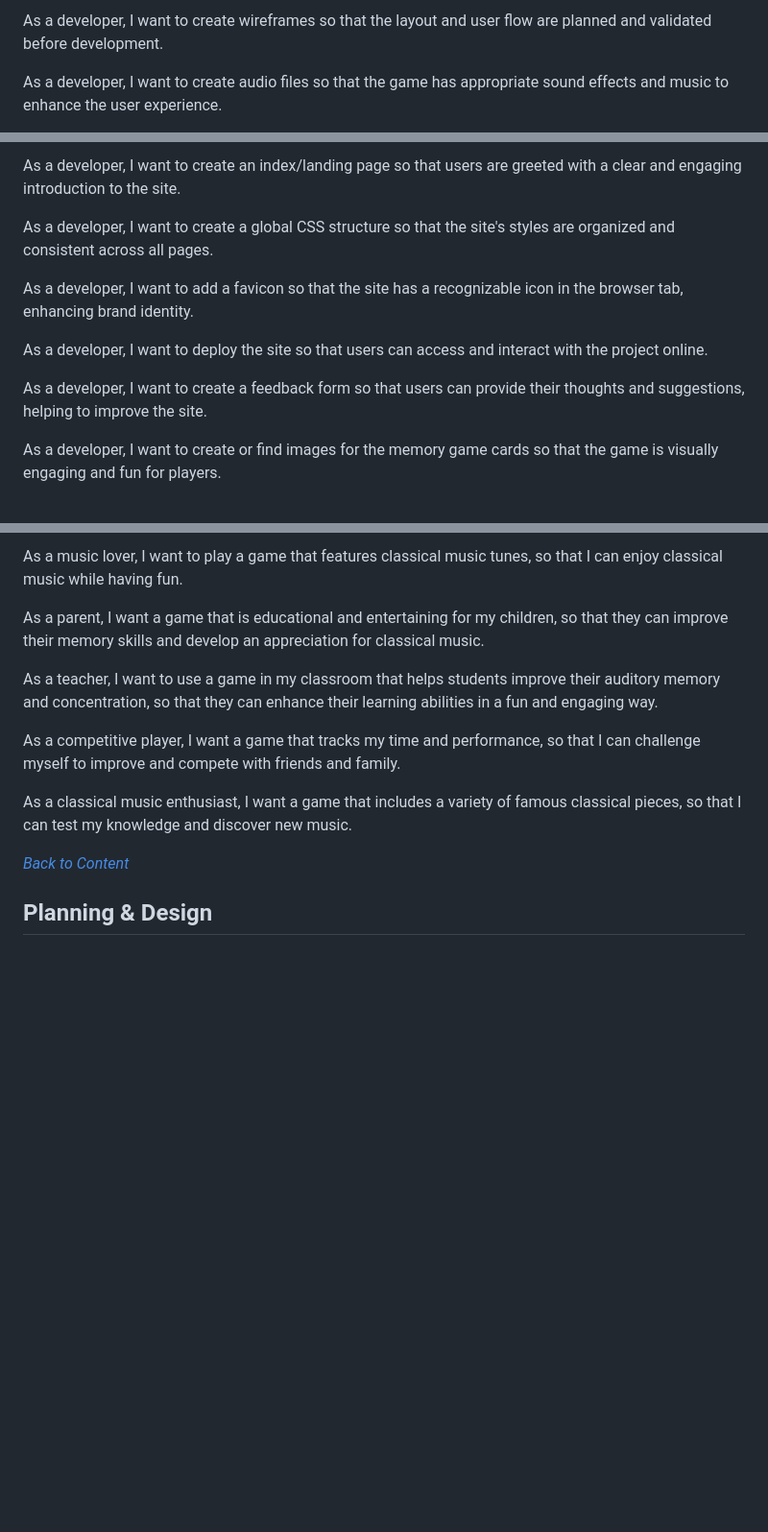
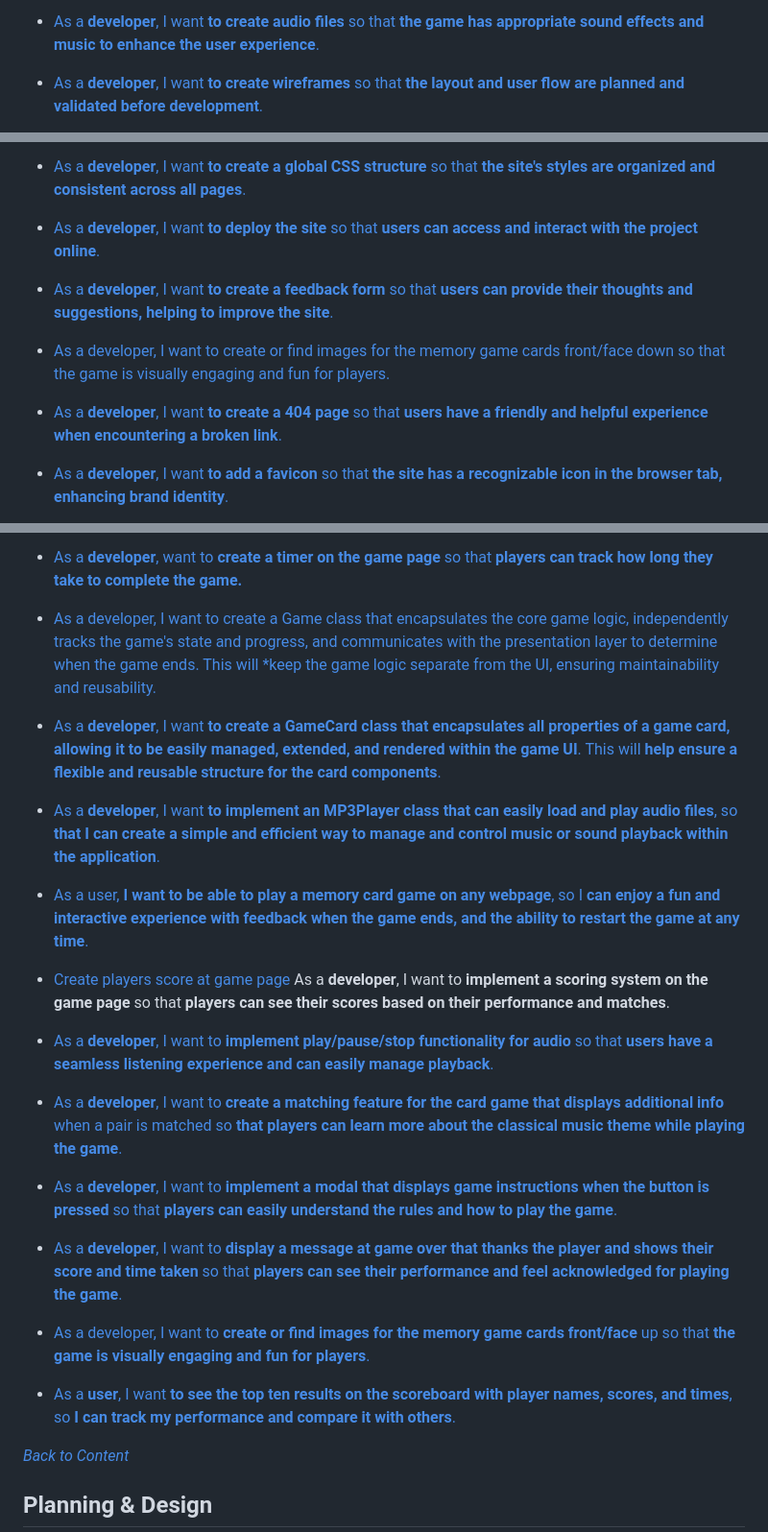
Before and after one commit to music-non-stop/music_non_stop, a Markdown page: README.md, 3 parts joined by grey strips. Shown: that part at 96% size. Drawn GitHub-style; folded sections open; blank space fills up the shorter version.

Commit message:
Update README.md
Add to user stories and link to kanban

```diff
--- a/README.md
+++ b/README.md
@@ -119,5 +119,5 @@ As a Scrum Master, I want to create a Kanban board so that tasks can be tracked
 
-As a developer, I want to create wireframes so that the layout and user flow are planned and validated before development.
+- [As a **developer**, I want **to create audio files** so that **the game has appropriate sound effects and music to enhance the user experience**.](https://github.com/music-non-stop/music_non_stop/issues/7)
 
-As a developer, I want to create audio files so that the game has appropriate sound effects and music to enhance the user experience.
+- [As a **developer**, I want **to create wireframes** so that **the layout and user flow are planned and validated before development**.](https://github.com/music-non-stop/music_non_stop/issues/8)
 
@@ -137,13 +137,13 @@ As a developer, I want to create an About page so that users can learn more abou
 
-As a developer, I want to create an index/landing page so that users are greeted with a clear and engaging introduction to the site.
+- [As a **developer**, I want **to create a global CSS structure** so that **the site's styles are organized and consistent across all pages**.](https://github.com/music-non-stop/music_non_stop/issues/23)
 
-As a developer, I want to create a global CSS structure so that the site's styles are organized and consistent across all pages.
+- [As a **developer**, I want **to deploy the site** so that **users can access and interact with the project online**.](https://github.com/music-non-stop/music_non_stop/issues/24)
 
-As a developer, I want to add a favicon so that the site has a recognizable icon in the browser tab, enhancing brand identity.
+- [As a **developer**, I want **to create a feedback form** so that **users can provide their thoughts and suggestions, helping to improve the site**.](https://github.com/music-non-stop/music_non_stop/issues/25)
 
-As a developer, I want to deploy the site so that users can access and interact with the project online.
+- [As a developer, I want to create or find images for the memory game cards front/face down so that the game is visually engaging and fun for players.](https://github.com/music-non-stop/music_non_stop/issues/26)
 
-As a developer, I want to create a feedback form so that users can provide their thoughts and suggestions, helping to improve the site.
+- [As a **developer**, I want **to create a 404 page** so that **users have a friendly and helpful experience when encountering a broken link**.](https://github.com/music-non-stop/music_non_stop/issues/27)
 
-As a developer, I want to create or find images for the memory game cards so that the game is visually engaging and fun for players.
+- [As a **developer**, I want **to add a favicon** so that **the site has a recognizable icon in the browser tab, enhancing brand identity**.](https://github.com/music-non-stop/music_non_stop/issues/28)
 
@@ -157,13 +158,30 @@ As a user/developer, I want a responsive navbar that transforms into a hamburger
 
-As a music lover, I want to play a game that features classical music tunes, so that I can enjoy classical music while having fun.
+- [As a **developer**,  want to **create a timer on the game page** so that **players can track how long they take to complete the game.**](https://github.com/music-non-stop/music_non_stop/issues/56)
 
-As a parent, I want a game that is educational and entertaining for my children, so that they can improve their memory skills and develop an appreciation for classical music.
+- [As a developer, I want to create a Game class that encapsulates the core game logic, independently tracks the game's state and progress, and communicates with the presentation layer to determine when the game ends. This will *keep the game logic separate from the UI, ensuring maintainability and reusability.](https://github.com/music-non-stop/music_non_stop/issues/59)
 
-As a teacher, I want to use a game in my classroom that helps students improve their auditory memory and concentration, so that they can enhance their learning abilities in a fun and engaging way.
+- [As a **developer**, I want **to create a GameCard class that encapsulates all properties of a game card, allowing it to be easily managed, extended, and rendered within the game UI**. This will **help ensure a flexible and reusable structure for the card components**.](https://github.com/music-non-stop/music_non_stop/issues/60)
 
-As a competitive player, I want a game that tracks my time and performance, so that I can challenge myself to improve and compete with friends and family.
+- [As a **developer**, I want **to implement an MP3Player class that can easily load and play audio files**, so **that I can create a simple and efficient way to manage and control music or sound playback within the application**.](https://github.com/music-non-stop/music_non_stop/issues/61)
 
-As a classical music enthusiast, I want a game that includes a variety of famous classical pieces, so that I can test my knowledge and discover new music.
+- [As a user, **I want to be able to play a memory card game on any webpage**, so I **can enjoy a fun and interactive experience with feedback when the game ends, and the ability to restart the game at any time**.](https://github.com/music-non-stop/music_non_stop/issues/63)
+
+- [Create players score at game page](https://github.com/music-non-stop/music_non_stop/issues/66)
+As  a **developer**, I want to **implement a scoring system on the game page** so that **players can see their scores based on their performance and matches**.
+
+- [As a **developer**, I want to **implement play/pause/stop functionality for audio** so that **users have a seamless listening experience and can easily manage playback**.](https://github.com/music-non-stop/music_non_stop/issues/74)
+
+- [As a **developer**, I want to **create a matching feature for the  card game that displays additional info**  when a pair is matched so **that players can learn more about the classical music theme while playing the game**.](https://github.com/music-non-stop/music_non_stop/issues/75)
+
+- [As a **developer**, I want to **implement a modal that displays game instructions when the button is pressed** so that **players can easily understand the rules and how to play the game**.](https://github.com/music-non-stop/music_non_stop/issues/77)
+
+- [As a **developer**, I want to **display a message at game over that thanks the player and shows their score and time taken** so that **players can see their performance and feel acknowledged for playing the game**.
+](https://github.com/music-non-stop/music_non_stop/issues/78)
+
+- [As a developer, I want to **create or find images for the memory game cards front/face** up so that **the game is visually engaging and fun for players**.](https://github.com/music-non-stop/music_non_stop/issues/80)
+
+- [As a **user**, I want **to see the top ten results on the scoreboard with player names, scores, and times**, so **I can track my performance and compare it with others**.](https://github.com/music-non-stop/music_non_stop/issues/108)
+
 
 </details>
 
```
Also changed, not shown: other parts of README.md (+14 -13 lines).
